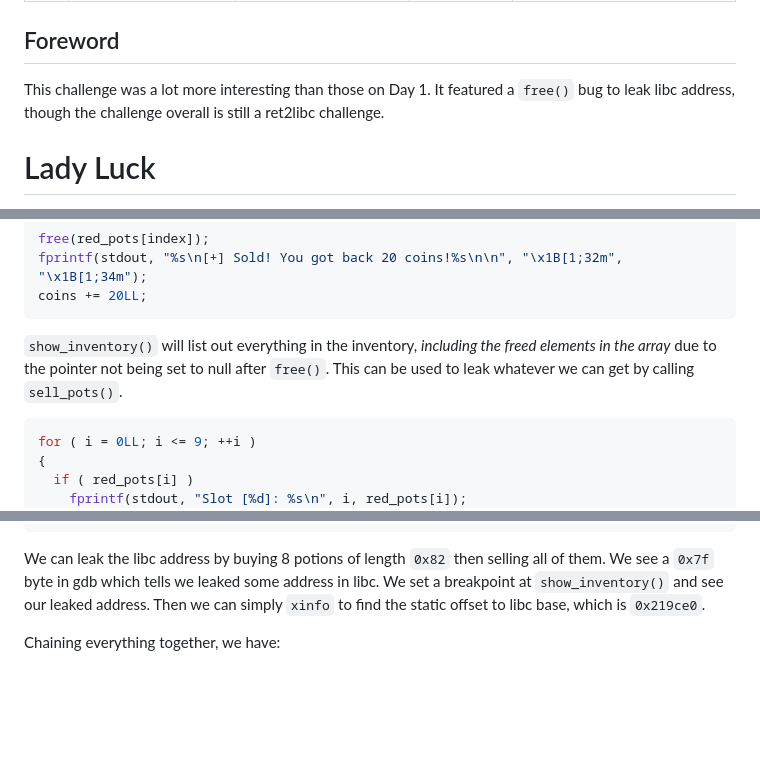
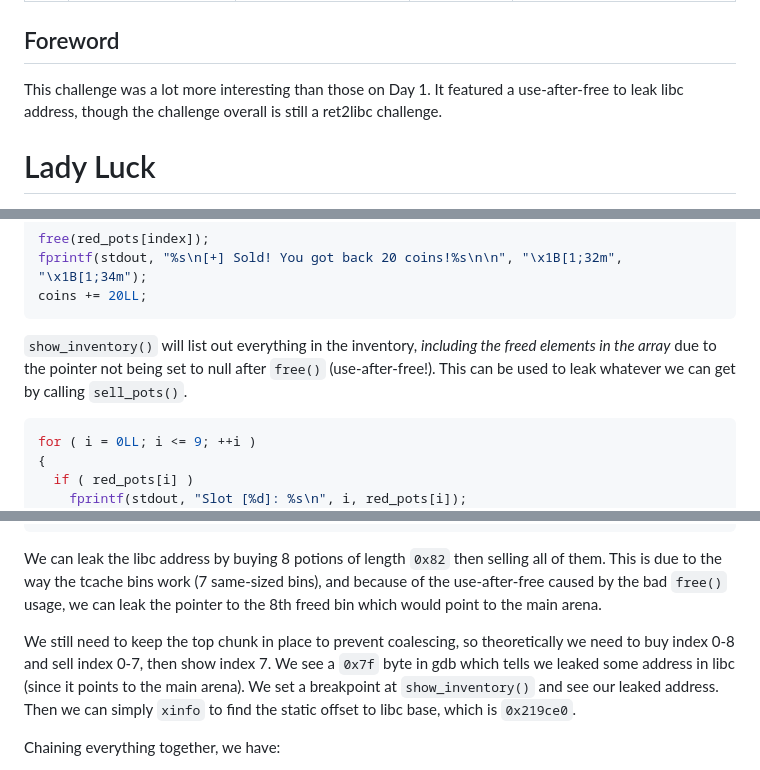
Before and after one commit to UltimateHG/ultimatehg.github.io, a Markdown page: _articles/0017_ecsc2023_lady_luck.md, 3 parts joined by grey strips. Drawn GitHub-style; blank space fills up the shorter version.

Commit message:
updated lady luck post

````diff
--- a/_articles/0017_ecsc2023_lady_luck.md
+++ b/_articles/0017_ecsc2023_lady_luck.md
@@ -8,7 +8,7 @@ tags: "ecsc, ecsc2023, c, c++, pwn, ctf"
 
 ## Foreword
 
-This challenge was a lot more interesting than those on Day 1. It featured a `free()` bug to leak libc address, though the challenge overall is still a ret2libc challenge.
+This challenge was a lot more interesting than those on Day 1. It featured a use-after-free to leak libc address, though the challenge overall is still a ret2libc challenge.
 
 # Lady Luck
 
@@ -78,7 +78,7 @@ fprintf(stdout, "%s\n[+] Sold! You got back 20 coins!%s\n\n", "\x1B[1;32m", "\x1
 coins += 20LL;
 ```
 
-`show_inventory()` will list out everything in the inventory, *including the freed elements in the array* due to the pointer not being set to null after `free()`. This can be used to leak whatever we can get by calling `sell_pots()`.
+`show_inventory()` will list out everything in the inventory, *including the freed elements in the array* due to the pointer not being set to null after `free()` (use-after-free!). This can be used to leak whatever we can get by calling `sell_pots()`.
 ```c
 for ( i = 0LL; i <= 9; ++i )
 {
@@ -101,7 +101,9 @@ fgets(y, 0xB7, stdin);
 fwrite("Your code is: [fr33c01n5f0r3v3ry0n3]\n", 1uLL, 0x25uLL, stdout);
 ```
 
-We can leak the libc address by buying 8 potions of length `0x82` then selling all of them. We see a `0x7f` byte in gdb which tells we leaked some address in libc. We set a breakpoint at `show_inventory()` and see our leaked address. Then we can simply `xinfo` to find the static offset to libc base, which is `0x219ce0`.
+We can leak the libc address by buying 8 potions of length `0x82` then selling all of them. This is due to the way the tcache bins work (7 same-sized bins), and because of the use-after-free caused by the bad `free()` usage, we can leak the pointer to the 8th freed bin which would point to the main arena.
+
+We still need to keep the top chunk in place to prevent coalescing, so theoretically we need to buy index 0-8 and sell index 0-7, then show index 7. We see a `0x7f` byte in gdb which tells we leaked some address in libc (since it points to the main arena). We set a breakpoint at `show_inventory()` and see our leaked address. Then we can simply `xinfo` to find the static offset to libc base, which is `0x219ce0`.
 
 Chaining everything together, we have:
 1. Leak canary with fsb
````
Also changed, not shown: other parts of _articles/0017_ecsc2023_lady_luck.md (+1 -1 lines).
